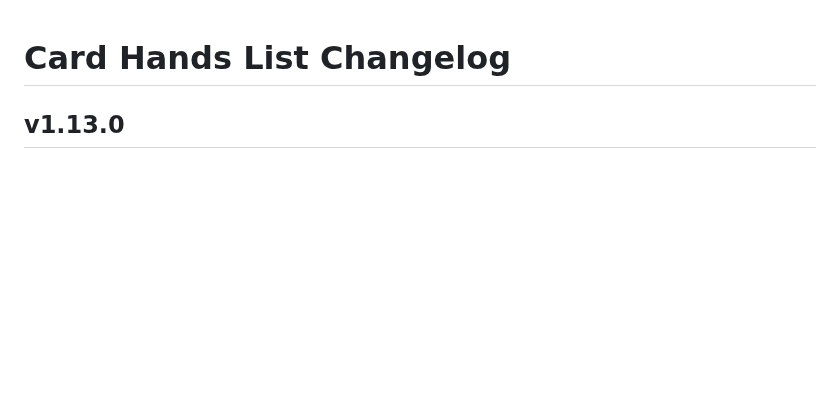
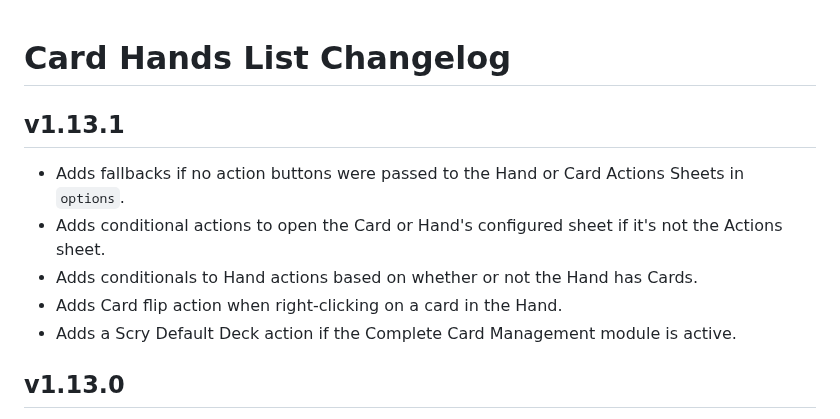
Before and after one commit to kristianserrano/card-hands-list, a Markdown page: CHANGELOG.md, the part around the change. GitHub-like rendering; blank space fills up the shorter version.

Commit message:
Updates Changelog

```diff
--- a/CHANGELOG.md
+++ b/CHANGELOG.md
@@ -1,4 +1,12 @@
 # Card Hands List Changelog
+
+## v1.13.1
+
+- Adds fallbacks if no action buttons were passed to the Hand or Card Actions Sheets in `options`.
+- Adds conditional actions to open the Card or Hand's configured sheet if it's not the Actions sheet.
+- Adds conditionals to Hand actions based on whether or not the Hand has Cards.
+- Adds Card flip action when right-clicking on a card in the Hand.
+- Adds a Scry Default Deck action if the Complete Card Management module is active.
 
 ## v1.13.0
 
```
